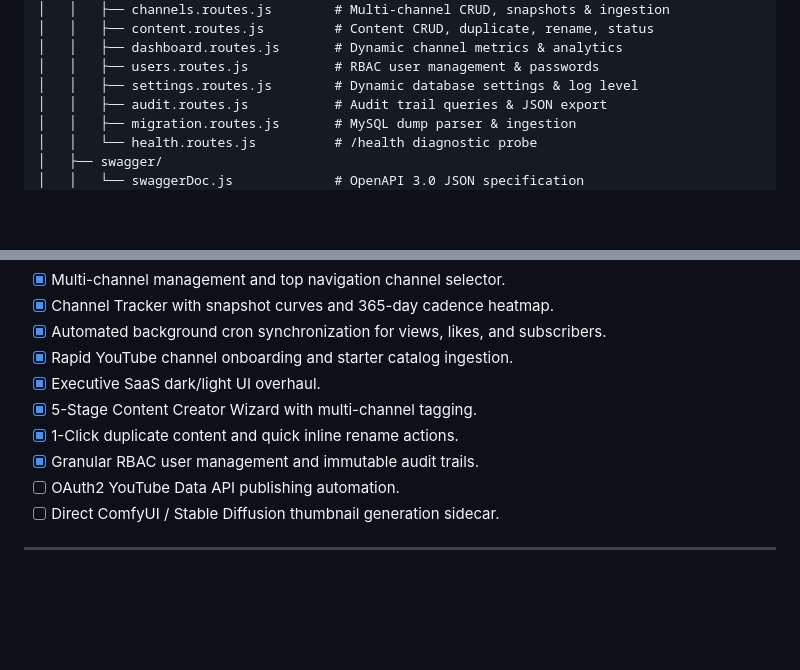
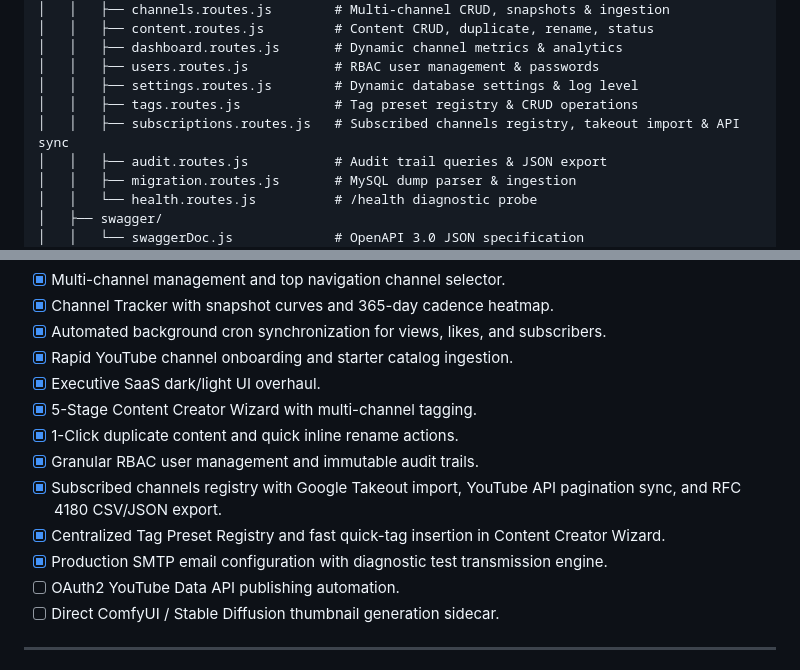
Before and after one commit to meibraransari/youtube-channel-manager, a Markdown page: README.md, 2 parts joined by grey strips. Rendered like a GitHub page; blank space fills up the shorter version.

```diff
--- a/README.md
+++ b/README.md
@@ -242,6 +269,8 @@ youtube-channel-manager/
 │   │   ├── dashboard.routes.js       # Dynamic channel metrics & analytics
 │   │   ├── users.routes.js           # RBAC user management & passwords
 │   │   ├── settings.routes.js        # Dynamic database settings & log level
+│   │   ├── tags.routes.js            # Tag preset registry & CRUD operations
+│   │   ├── subscriptions.routes.js   # Subscribed channels registry, takeout import & API sync
 │   │   ├── audit.routes.js           # Audit trail queries & JSON export
 │   │   ├── migration.routes.js       # MySQL dump parser & ingestion
 │   │   └── health.routes.js          # /health diagnostic probe
@@ -311,6 +342,9 @@ youtube-channel-manager/
 - [x] 5-Stage Content Creator Wizard with multi-channel tagging.
 - [x] 1-Click duplicate content and quick inline rename actions.
 - [x] Granular RBAC user management and immutable audit trails.
+- [x] Subscribed channels registry with Google Takeout import, YouTube API pagination sync, and RFC 4180 CSV/JSON export.
+- [x] Centralized Tag Preset Registry and fast quick-tag insertion in Content Creator Wizard.
+- [x] Production SMTP email configuration with diagnostic test transmission engine.
 - [ ] OAuth2 YouTube Data API publishing automation.
 - [ ] Direct ComfyUI / Stable Diffusion thumbnail generation sidecar.
 
```
Also changed, not shown: other parts of README.md (+35 -6 lines).
